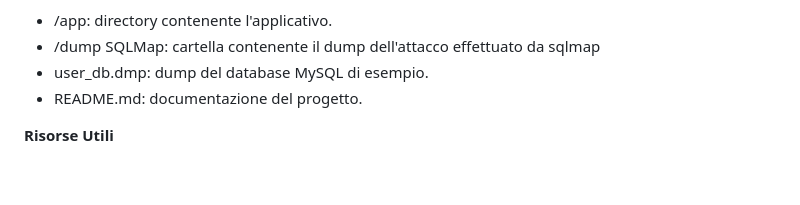
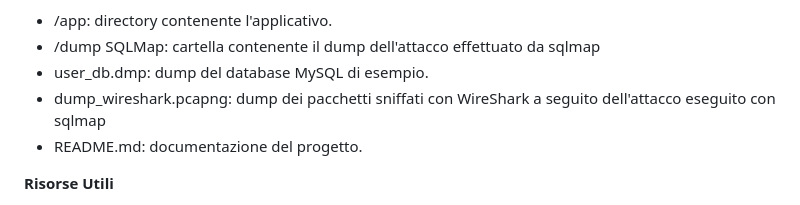
Before and after one commit to eleinvdd/CyberSecurity-SQLInjection, a Markdown page: README.md, the part around the change. GitHub-like rendering; blank space fills up the shorter version.

```diff
--- a/README.md
+++ b/README.md
@@ -98,6 +98,7 @@ Per ricavare man mano i dati necessari per estrapolare le informazioni contenute
 - /app: directory contenente l'applicativo.
 - /dump SQLMap: cartella contenente il dump dell'attacco effettuato da sqlmap
 - user_db.dmp: dump del database MySQL di esempio.
+- dump_wireshark.pcapng: dump dei pacchetti sniffati con WireShark a seguito dell'attacco eseguito con sqlmap
 - README.md: documentazione del progetto.
 
 **Risorse Utili**
```
